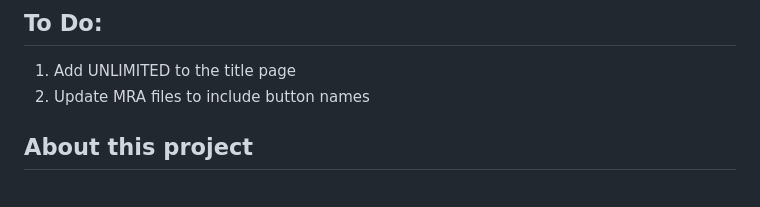
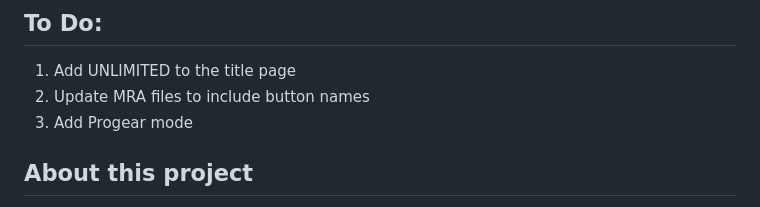
Before and after one commit to IAmTheChuckster/Akai_Katana_Unlimited, a Markdown page: README.md, the part around the change. Drawn GitHub-style.

Commit message:
Update README with Progear mode task
Added a new task to the To Do list for Progear mode.

```diff
--- a/README.md
+++ b/README.md
@@ -5,6 +5,7 @@ This repository holds only source, tools and notes. **No ROM data is included**;
 ## To Do:
 1. Add UNLIMITED to the title page
 2. Update MRA files to include button names
+3. Add Progear mode
 
 ## About this project
 Why did I make this? Because it's fun and for my own personal research to see the capabilities of Claude.<br>
```
